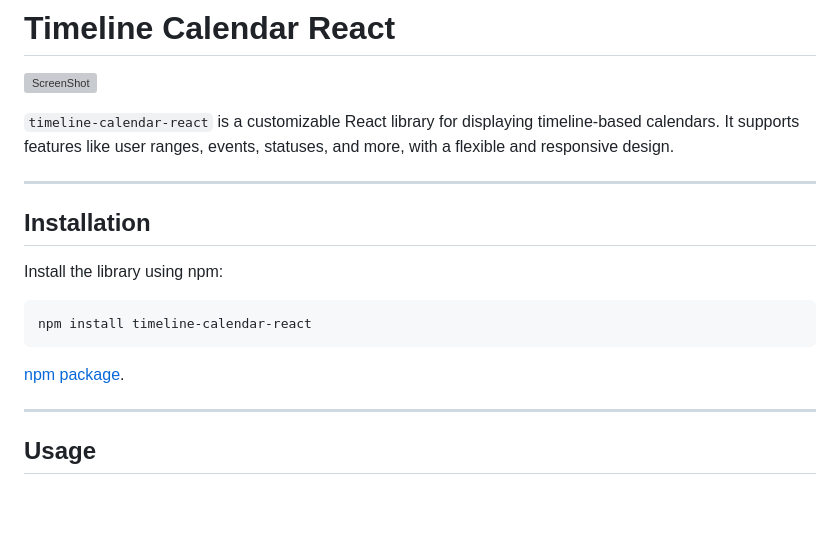
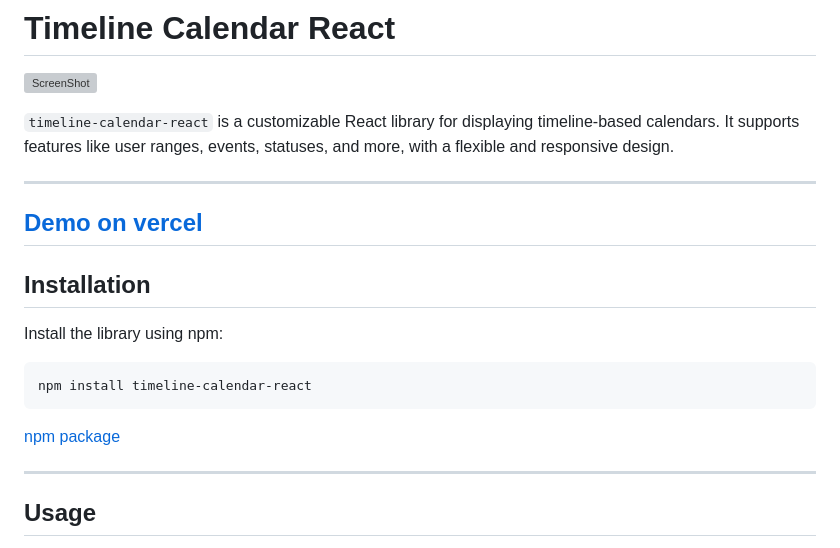
Before and after one commit to shinenkov/timeline-calendar-react, a Markdown page: README.md, the part around the change. GitHub-like rendering; blank space fills up the shorter version; grey boxes are pictures that could not be loaded.

````diff
--- a/README.md
+++ b/README.md
@@ -3,6 +3,9 @@
 
 `timeline-calendar-react` is a customizable React library for displaying timeline-based calendars. It supports features like user ranges, events, statuses, and more, with a flexible and responsive design.
 
+---
+
+[Demo on vercel](https://timeline-calendar-react-demo.vercel.app/)
 ---
 
 ## Installation
@@ -12,7 +15,7 @@ Install the library using npm:
 ```bash
 npm install timeline-calendar-react
 ```
-[npm package](https://www.npmjs.com/package/timeline-calendar-react).
+[npm package](https://www.npmjs.com/package/timeline-calendar-react)
 
 ---
 
````
